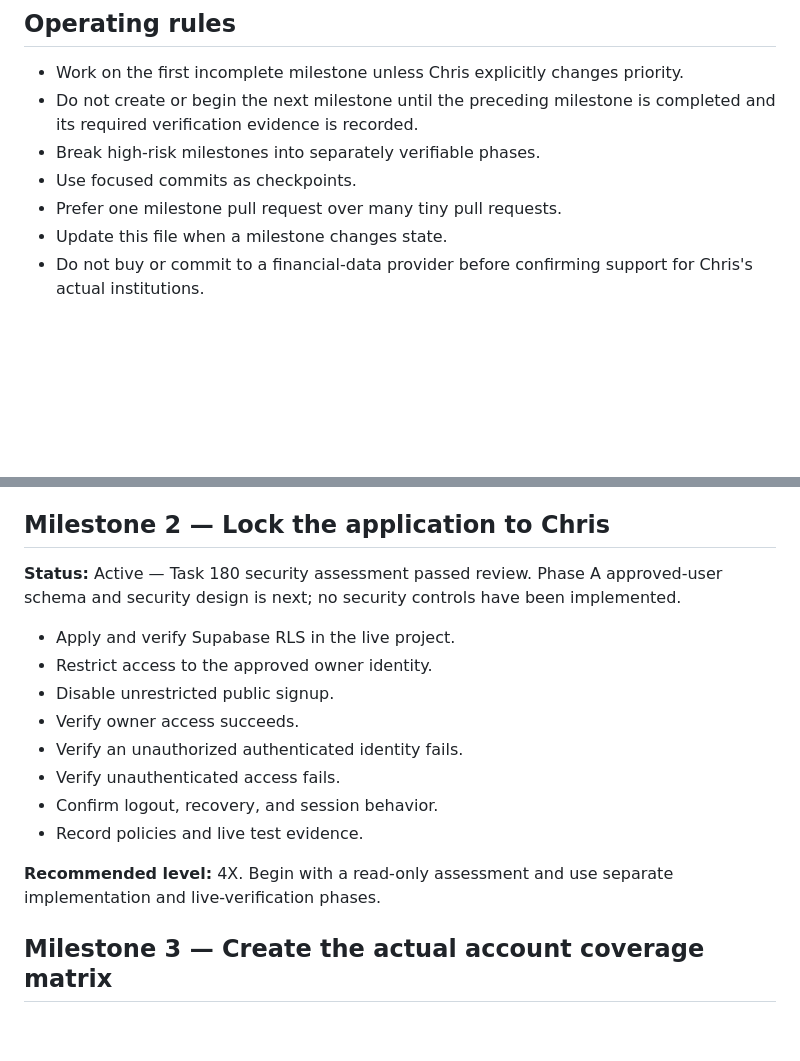
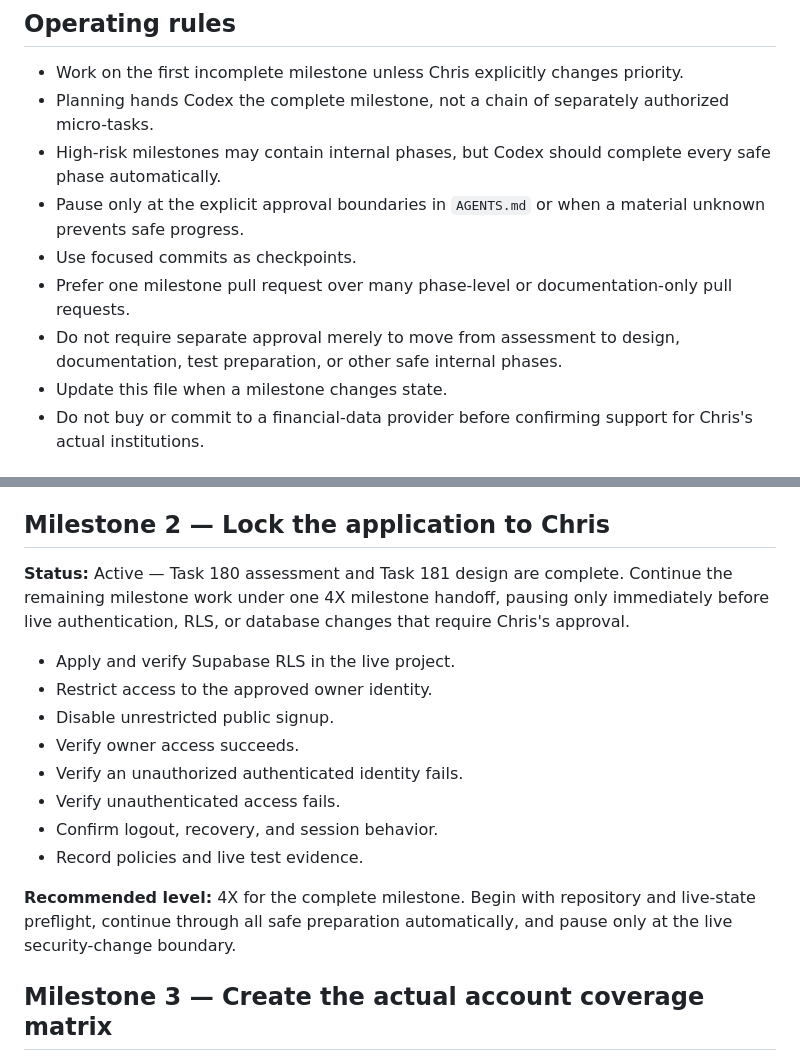
Before and after one commit to kool1160/BDFA, a Markdown page: BACKLOG.md, 2 parts joined by grey strips. GitHub-like rendering; blank space fills up the shorter version.

Commit message:
docs: execute backlog as full milestones

```diff
--- a/BACKLOG.md
+++ b/BACKLOG.md
@@ -5,10 +5,12 @@ This is the short implementation order for BDFA. It is intentionally milestone-b
 ## Operating rules
 
 - Work on the first incomplete milestone unless Chris explicitly changes priority.
-- Do not create or begin the next milestone until the preceding milestone is completed and its required verification evidence is recorded.
-- Break high-risk milestones into separately verifiable phases.
+- Planning hands Codex the complete milestone, not a chain of separately authorized micro-tasks.
+- High-risk milestones may contain internal phases, but Codex should complete every safe phase automatically.
+- Pause only at the explicit approval boundaries in `AGENTS.md` or when a material unknown prevents safe progress.
 - Use focused commits as checkpoints.
-- Prefer one milestone pull request over many tiny pull requests.
+- Prefer one milestone pull request over many phase-level or documentation-only pull requests.
+- Do not require separate approval merely to move from assessment to design, documentation, test preparation, or other safe internal phases.
 - Update this file when a milestone changes state.
 - Do not buy or commit to a financial-data provider before confirming support for Chris's actual institutions.
 
@@ -26,7 +28,7 @@ This is the short implementation order for BDFA. It is intentionally milestone-b
 
 ## Milestone 2 — Lock the application to Chris
 
-**Status:** Active — Task 180 security assessment passed review. Phase A approved-user schema and security design is next; no security controls have been implemented.
+**Status:** Active — Task 180 assessment and Task 181 design are complete. Continue the remaining milestone work under one 4X milestone handoff, pausing only immediately before live authentication, RLS, or database changes that require Chris's approval.
 
 - Apply and verify Supabase RLS in the live project.
 - Restrict access to the approved owner identity.
@@ -37,7 +39,7 @@ This is the short implementation order for BDFA. It is intentionally milestone-b
 - Confirm logout, recovery, and session behavior.
 - Record policies and live test evidence.
 
-**Recommended level:** 4X. Begin with a read-only assessment and use separate implementation and live-verification phases.
+**Recommended level:** 4X for the complete milestone. Begin with repository and live-state preflight, continue through all safe preparation automatically, and pause only at the live security-change boundary.
 
 ## Milestone 3 — Create the actual account coverage matrix
 
```
